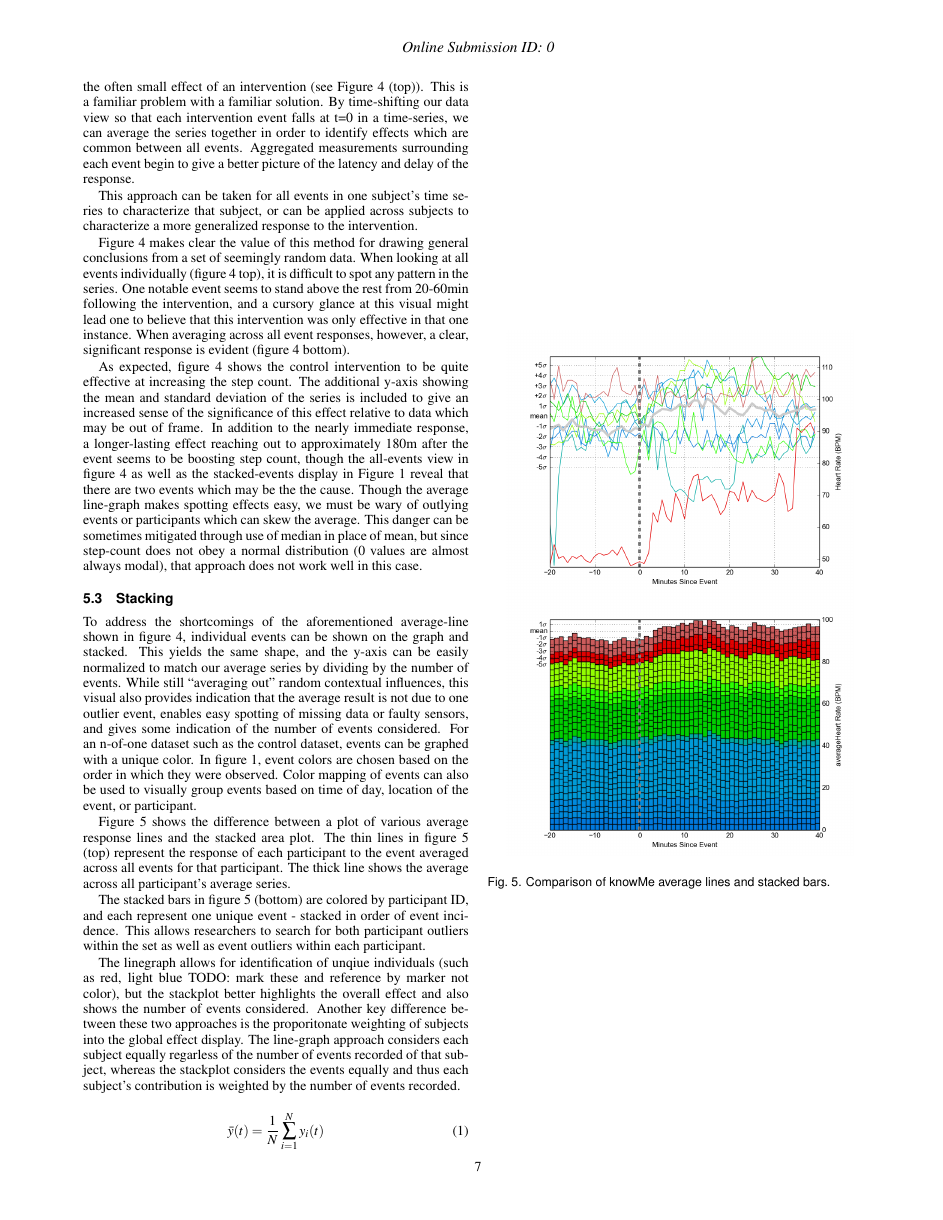
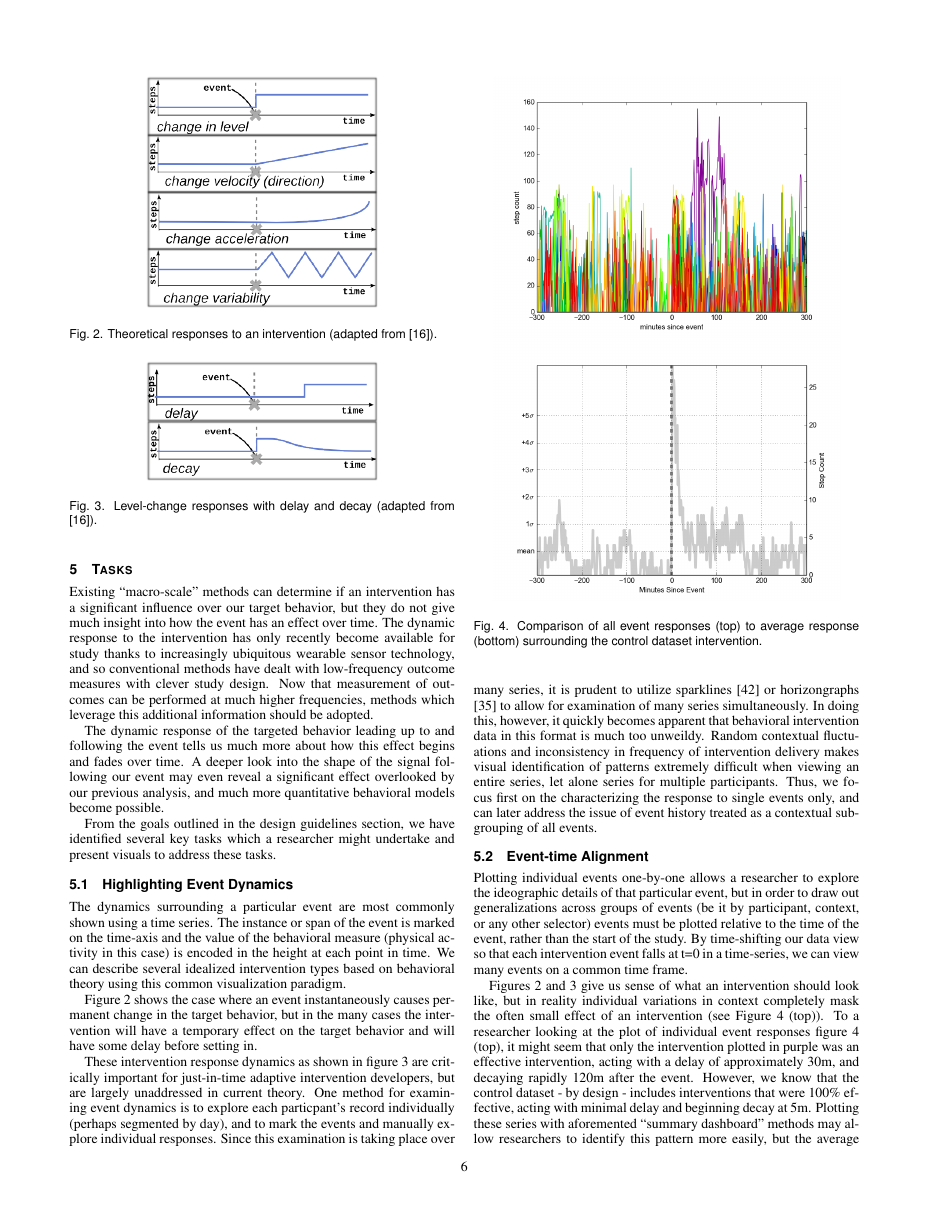
Before and after one commit to 7yl4r/interventionViz, a LaTeX document (template.tex, which reads tasks.tex): page 7 of 11 before the commit and page 6 of 11 after it. Compiled offline with pdfLaTeX.

Commit message:
revised event-time alignment section

```diff
--- a/tasks.tex
+++ b/tasks.tex
@@ -30,8 +30,15 @@ Figure \ref{fig:exampleSignals} shows the case where an event instantaneously ca
 \end{figure}
 
 These intervention response dynamics as shown in figure \ref{fig:exampleComplications} are critically important for just-in-time adaptive intervention developers, but are largely unaddressed in current theory.
+One method for examining event dynamics is to explore each particpant's record individually (perhaps segmented by day), and to mark the events and manually explore individual responses.
+Since this examination is taking place over many series, it is prudent to utilize sparklines \cite{tufte2006} or horizongraphs \cite{reijner2008} to allow for examination of many series simultaneously.
+In doing this, however, it quickly becomes apparent that behavioral intervention data in this format is much too unweildy.
+Random contextual fluctuations and inconsistency in frequency of intervention delivery makes visual identification of patterns extremely difficult when viewing an entire series, let alone series for multiple participants.
+Thus, we focus first on the characterizing the response to single events only, and can later address the issue of event history treated as a contextual subgrouping of all events.
 
 \subsection{Event-time Alignment}
+Plotting individual events one-by-one allows a researcher to explore the ideographic details of that particular event, but in order to draw out generalizations across groups of events (be it by participant, context, or any other selector) events must be plotted relative to the time of the event, rather than the start of the study.
+By time-shifting our data view so that each intervention event falls at t=0 in a time-series, we can view many events on a common time frame.
 
 \begin{figure}
 \centering
@@ -42,6 +49,6 @@ These intervention response dynamics as shown in figure \ref{fig:exampleComplica
 \end{figure}
 
 Figures \ref{fig:exampleSignals} and \ref{fig:exampleComplications} give us sense of what an intervention should look like, but in reality individual variations in context completely mask the often small effect of an intervention (see Figure \ref{fig:interventionAverage} (top)).
-This is a familiar problem with a familiar solution.
-By time-shifting our data view so that each intervention event falls at t=0 in a time-series, we can average the series together in order to identify effects which are common between all events.
-Aggregated measurements surrounding each event begin to give a better picture of the latency and delay of the response.
+To a researcher looking at the plot of individual event responses figure \ref{fig:interventionAverage} (top), it might seem that only the intervention plotted in purple was an effective intervention, acting with a delay of approximately 30m, and decaying rapidly 120m after the event.
+However, we know that the control dataset - by design - includes interventions that were 100\% effective, acting with minimal delay and beginning decay at 5m.
+Plotting these series with aforemented ``summary dashboard'' methods may allow researchers to identify this pattern more easily, but the average signal is still difficult to pull out of the noise.
@@ -51,7 +61,3 @@ This approach can be taken for all events in one subject's time series to charac
-Figure \ref{fig:interventionAverage} makes clear the value of this method for drawing general conclusions from a set of seemingly random data.
-When looking at all events individually (figure \ref{fig:interventionAverage} top), it is difficult to spot any pattern in the series.
-One notable event seems to stand above the rest from 20-60min following the intervention, and a cursory glance at this visual might lead one to believe that this intervention was only effective in that one instance.
-When averaging across all event responses, however, a clear, significant response is evident (figure \ref{fig:interventionAverage} bottom).
 
 As expected, figure \ref{fig:interventionAverage} shows the control intervention to be quite effective at increasing the step count.
 The additional y-axis showing the mean and standard deviation of the series is included to give an increased sense of the significance of this effect relative to data which may be out of frame.
```
Also changed, not shown: template.bib (+14 -0 lines), template.pdf, tasks.tex (5 more changed lines).
